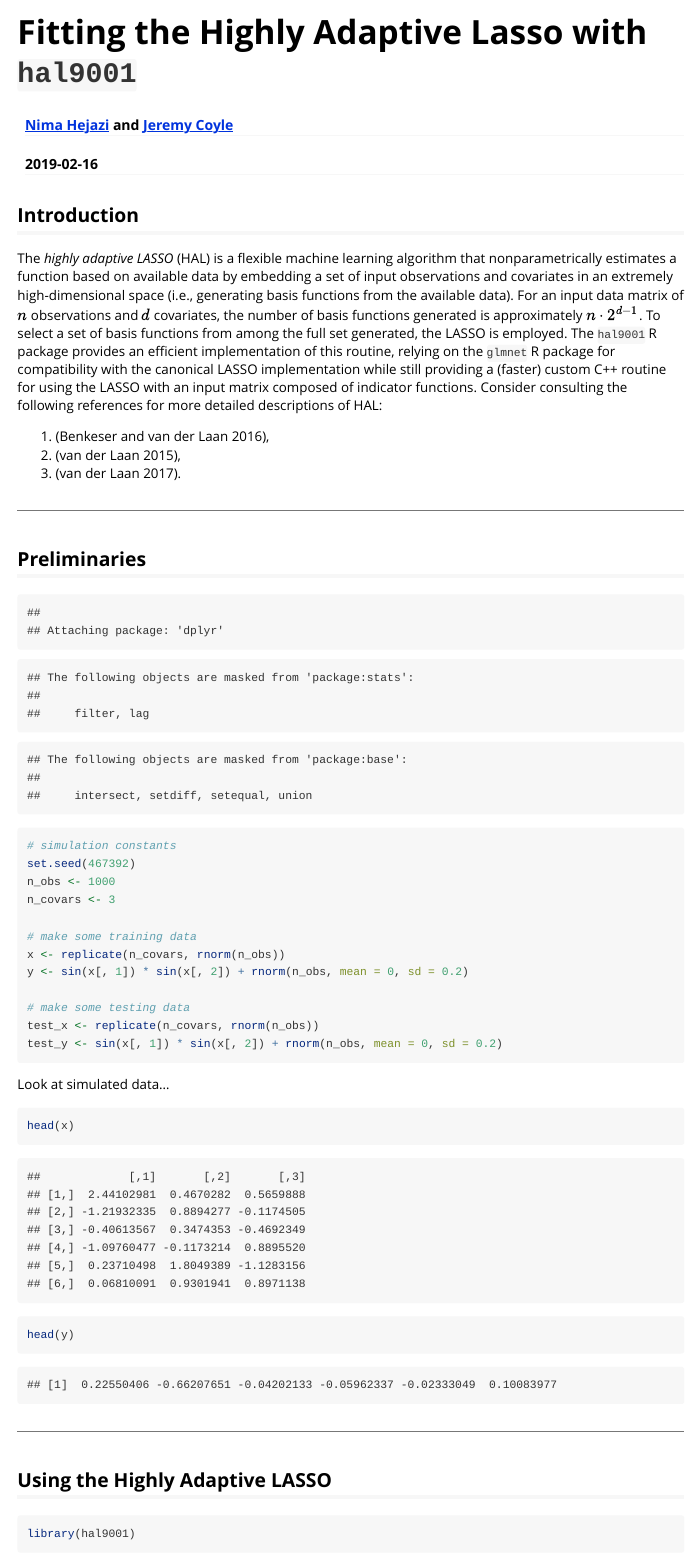
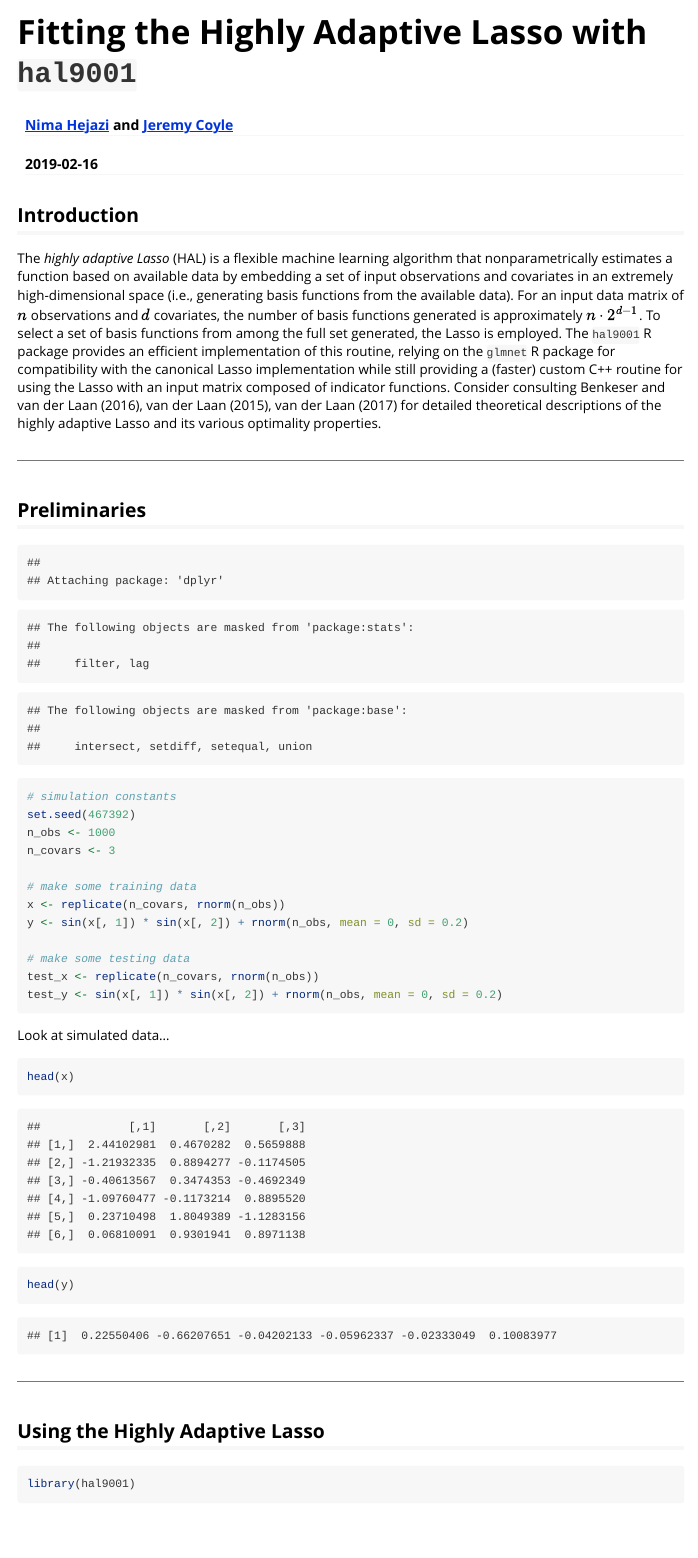
Before and after one commit to tlverse/hal9001, an R Markdown document (vignettes/intro_hal9001.Rmd): the page in a window 1100 px wide, from its top. Rendered offline with R 4.5, knitr and Pandoc, with nearby package versions; some code elsewhere in the file could not run offline.

Commit message:
fit_glmnet -> cv_select; re-style, etc

````diff
--- a/appveyor.yml
+++ b/appveyor.yml
@@ -10,7 +10,7 @@ install:
   ps: Bootstrap
 
 cache:
-  - C:\RLibrary -> appveyor.yml
+  - C:\RLibrary
 
 # Adapt as necessary starting from here
 branches:
--- a/vignettes/intro_hal9001.Rmd
+++ b/vignettes/intro_hal9001.Rmd
@@ -13,22 +13,19 @@ vignette: >
 
 ## Introduction
 
-The _highly adaptive LASSO_ (HAL) is a flexible machine learning algorithm that
+The _highly adaptive Lasso_ (HAL) is a flexible machine learning algorithm that
 nonparametrically estimates a function based on available data by embedding a
 set of input observations and covariates in an extremely high-dimensional space
 (i.e., generating basis functions from the available data). For an input data
 matrix of $n$ observations and $d$ covariates, the number of basis functions
 generated is approximately $n \cdot 2^{d - 1}$. To select a set of basis
-functions from among the full set generated, the LASSO is employed. The
+functions from among the full set generated, the Lasso is employed. The
 `hal9001` R package provides an efficient implementation of this routine,
-relying on the `glmnet` R package for compatibility with the canonical LASSO
+relying on the `glmnet` R package for compatibility with the canonical Lasso
 implementation while still providing a (faster) custom C++ routine for using the
-LASSO with an input matrix composed of indicator functions. Consider consulting
-the following references for more detailed descriptions of HAL:
-
-1. [@benkeser2016hal],
-2. [@vdl2015generally],
-3. [@vdl2017finite].
+Lasso with an input matrix composed of indicator functions. Consider consulting
+@benkeser2016hal, @vdl2015generally, @vdl2017finite for detailed theoretical
+descriptions of the highly adaptive Lasso and its various optimality properties.
 
 ---
 
@@ -65,7 +62,7 @@ head(y)
 
 ---
 
-## Using the Highly Adaptive LASSO
+## Using the Highly Adaptive Lasso
 
 ```{r}
 library(hal9001)
````
Also changed, not shown: R/hal.R (+9 -8 lines), 3 other files.
